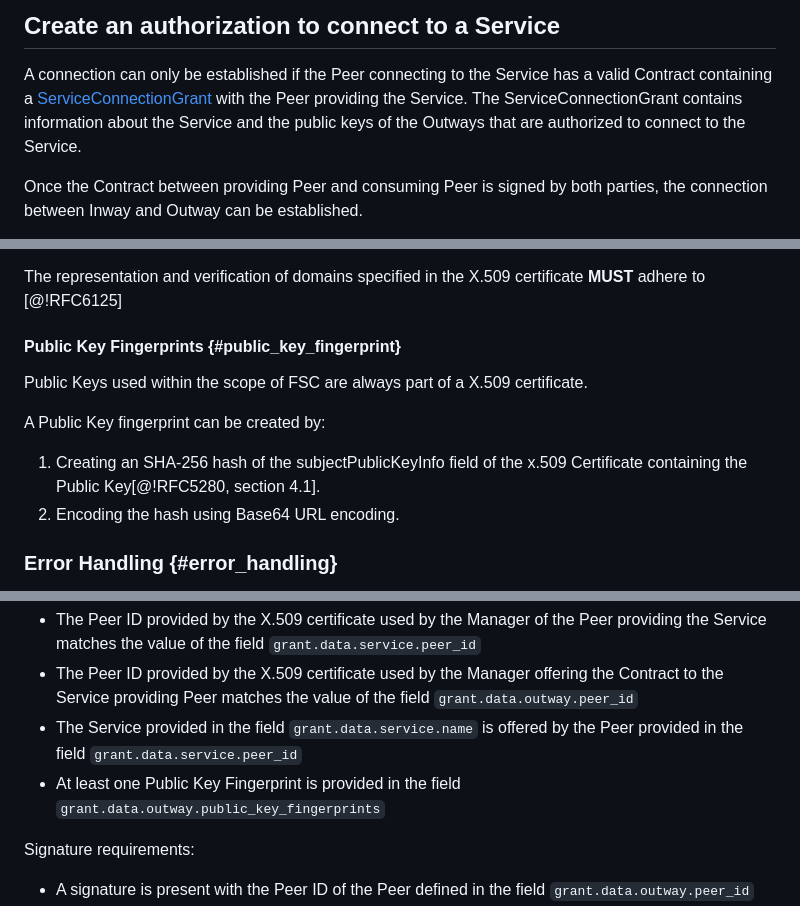
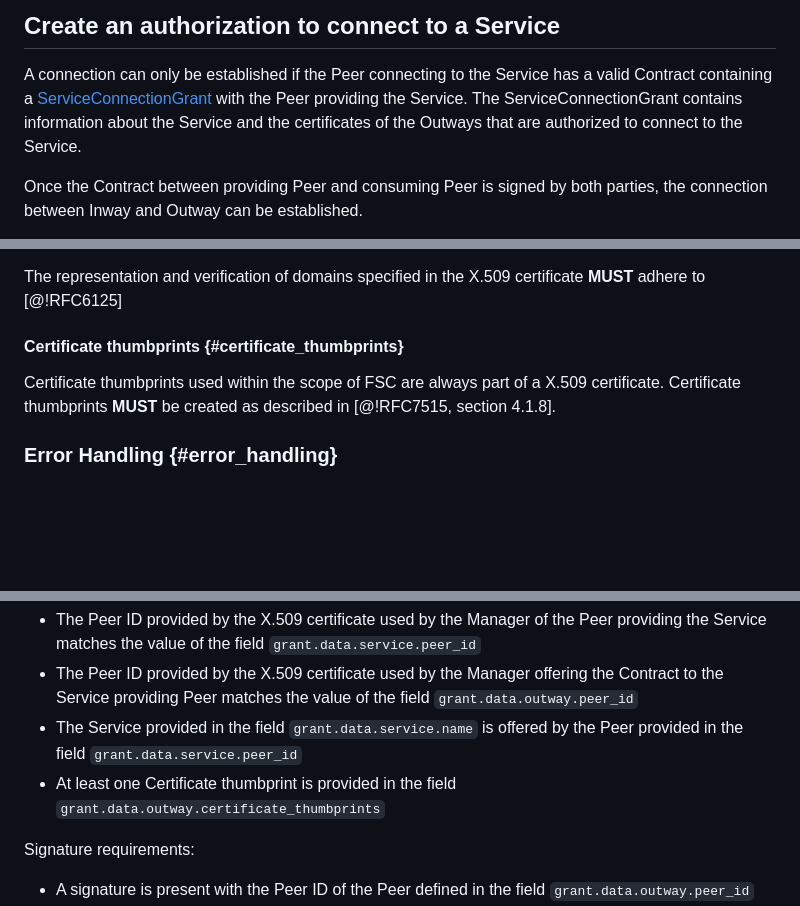
Before and after one commit to Logius-standaarden/fsc-core, a Markdown page: draft-fsc-core-00.md, 3 parts joined by grey strips. GitHub-like rendering; blank space fills up the shorter version.

Commit message:
rename public key fingerprint to certifucate thumbprint

```diff
--- a/draft-fsc-core-00.md
+++ b/draft-fsc-core-00.md
@@ -239,7 +239,7 @@ Outways discover Services by requesting a list from the Directory.
 ## Create an authorization to connect to a Service
 
 A connection can only be established if the Peer connecting to the Service has a valid Contract containing a [ServiceConnectionGrant](#service_connection_grant) with the Peer providing the Service.
-The ServiceConnectionGrant contains information about the Service and the public keys of the Outways that are authorized to connect to the Service.
+The ServiceConnectionGrant contains information about the Service and the certificates of the Outways that are authorized to connect to the Service.
 
 Once the Contract between providing Peer and consuming Peer is signed by both parties, the connection between Inway and Outway can be established.
 
@@ -309,14 +309,9 @@ FSC places specific requirements on the subject fields of a certificate. [@!RFC5
 
 The representation and verification of domains specified in the X.509 certificate **MUST** adhere to [@!RFC6125]
 
-#### Public Key Fingerprints {#public_key_fingerprint}
+#### Certificate thumbprints {#certificate_thumbprints}
 
-Public Keys used within the scope of FSC are always part of a X.509 certificate.
-
-A Public Key fingerprint can be created by:
-
-1. Creating an SHA-256 hash of the subjectPublicKeyInfo field of the x.509 Certificate containing the Public Key[@!RFC5280, section 4.1].
-2. Encoding the hash using Base64 URL encoding.
+Certificate thumbprints used within the scope of FSC are always part of a X.509 certificate. Certificate thumbprints **MUST** be created as described in [@!RFC7515, section 4.1.8].
 
 ###  Error Handling {#error_handling}
 
@@ -386,7 +381,7 @@ Validation rules:
 - The Peer ID provided by the X.509 certificate used by the Manager of the Peer providing the Service matches the value of the field `grant.data.service.peer_id`
 - The Peer ID provided by the X.509 certificate used by the Manager offering the Contract to the Service providing Peer matches the value of the field `grant.data.outway.peer_id`
 - The Service provided in the field `grant.data.service.name` is offered by the Peer provided in the field `grant.data.service.peer_id`
-- At least one Public Key Fingerprint is provided in the field `grant.data.outway.public_key_fingerprints`
+- At least one Certificate thumbprint is provided in the field `grant.data.outway.certificate_thumbprints`
 
 Signature requirements:
 
```
Also changed, not shown: other parts of draft-fsc-core-00.md (+5 -5 lines).
